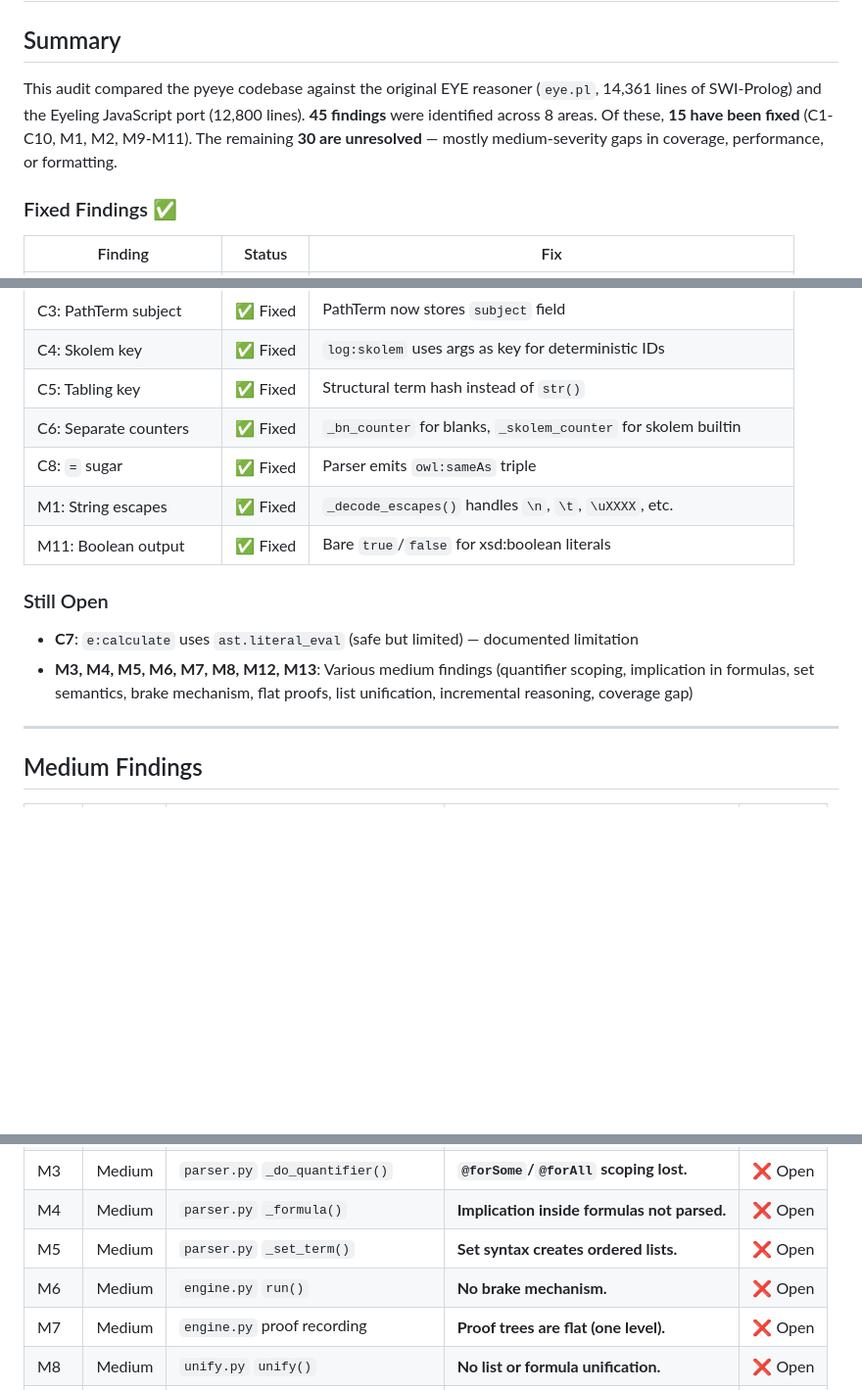
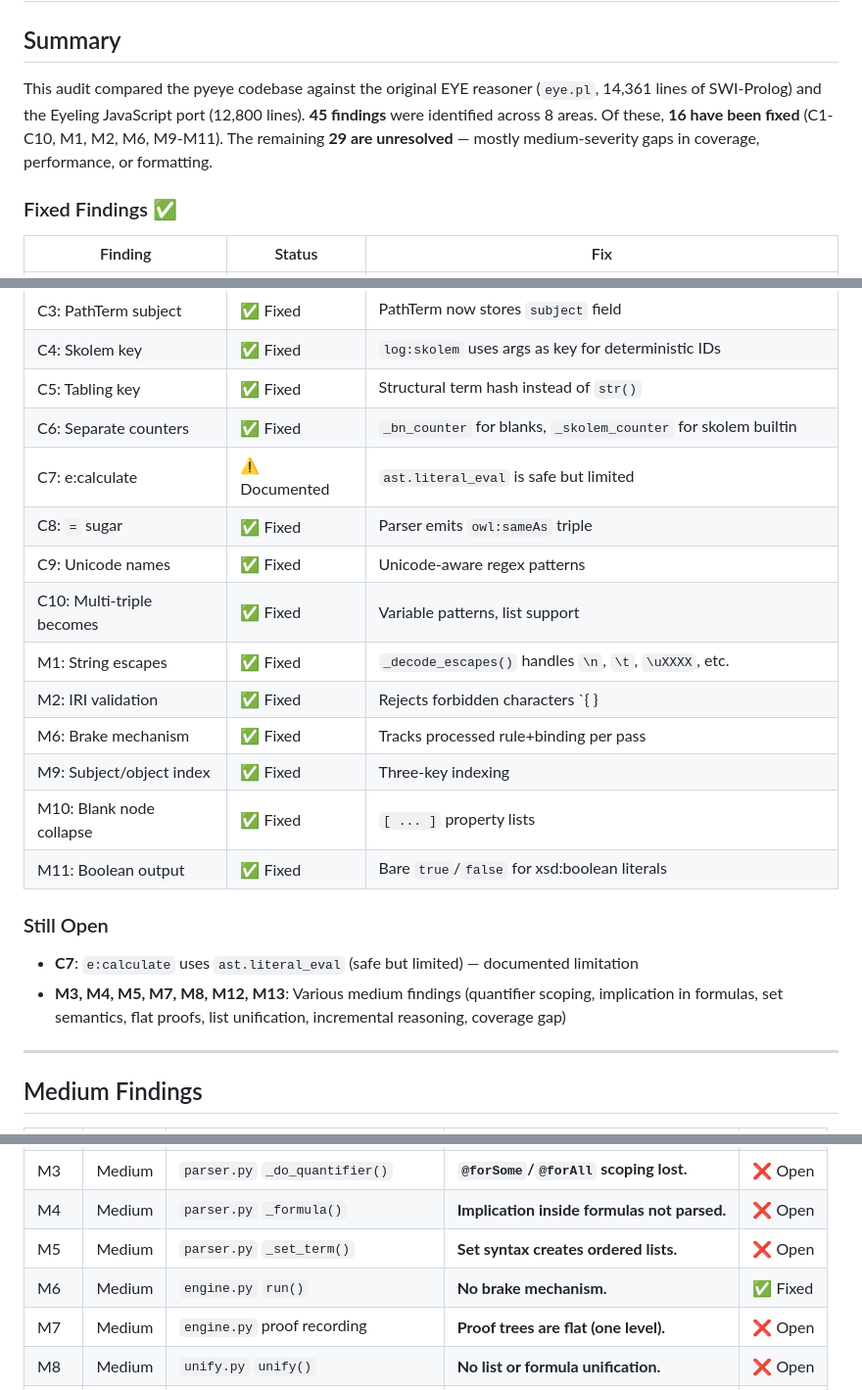
Before and after one commit to TigreGotico/pyeye, a Markdown page: audit-vs-eye.md, 3 parts joined by grey strips. Shown at 98% size. Rendered like a GitHub page; blank space fills up the shorter version.

Commit message:
docs: update audit — M6 fixed, 16 of 45 findings resolved
16 findings fixed: C1-C10, M1, M2, M6, M9, M10, M11
29 findings remain open (7 Medium, 3 Low, C7 documented)

AI-Generated Change:
- Model: qwen
- Intent: Keep audit document current with M6 fix status
- Impact: audit-vs-eye.md updated
- Verified via: uv run pytest tests/ -q (326 passed)

Co-authored-by: Qwen-Coder <qwen-coder@alibabacloud.com>

```diff
--- a/audit-vs-eye.md
+++ b/audit-vs-eye.md
@@ -2,7 +2,7 @@
 
 ## Summary
 
-This audit compared the pyeye codebase against the original EYE reasoner (`eye.pl`, 14,361 lines of SWI-Prolog) and the Eyeling JavaScript port (12,800 lines). **45 findings** were identified across 8 areas. Of these, **15 have been fixed** (C1-C10, M1, M2, M9-M11). The remaining **30 are unresolved** — mostly medium-severity gaps in coverage, performance, or formatting.
+This audit compared the pyeye codebase against the original EYE reasoner (`eye.pl`, 14,361 lines of SWI-Prolog) and the Eyeling JavaScript port (12,800 lines). **45 findings** were identified across 8 areas. Of these, **16 have been fixed** (C1-C10, M1, M2, M6, M9-M11). The remaining **29 are unresolved** — mostly medium-severity gaps in coverage, performance, or formatting.
 
 ### Fixed Findings ✅
 
@@ -14,14 +14,21 @@ This audit compared the pyeye codebase against the original EYE reasoner (`eye.p
 | C4: Skolem key | ✅ Fixed | `log:skolem` uses args as key for deterministic IDs |
 | C5: Tabling key | ✅ Fixed | Structural term hash instead of `str()` |
 | C6: Separate counters | ✅ Fixed | `_bn_counter` for blanks, `_skolem_counter` for skolem builtin |
+| C7: e:calculate | ⚠️ Documented | `ast.literal_eval` is safe but limited |
 | C8: `=` sugar | ✅ Fixed | Parser emits `owl:sameAs` triple |
+| C9: Unicode names | ✅ Fixed | Unicode-aware regex patterns |
+| C10: Multi-triple becomes | ✅ Fixed | Variable patterns, list support |
 | M1: String escapes | ✅ Fixed | `_decode_escapes()` handles `\n`, `\t`, `\uXXXX`, etc. |
+| M2: IRI validation | ✅ Fixed | Rejects forbidden characters `{ } | ^ \` |
+| M6: Brake mechanism | ✅ Fixed | Tracks processed rule+binding per pass |
+| M9: Subject/object index | ✅ Fixed | Three-key indexing |
+| M10: Blank node collapse | ✅ Fixed | `[ ... ]` property lists |
 | M11: Boolean output | ✅ Fixed | Bare `true`/`false` for xsd:boolean literals |
 
 ### Still Open
 
 - **C7**: `e:calculate` uses `ast.literal_eval` (safe but limited) — documented limitation
-- **M3, M4, M5, M6, M7, M8, M12, M13**: Various medium findings (quantifier scoping, implication in formulas, set semantics, brake mechanism, flat proofs, list unification, incremental reasoning, coverage gap)
+- **M3, M4, M5, M7, M8, M12, M13**: Various medium findings (quantifier scoping, implication in formulas, set semantics, flat proofs, list unification, incremental reasoning, coverage gap)
 
 ---
 
@@ -34,7 +41,7 @@ This audit compared the pyeye codebase against the original EYE reasoner (`eye.p
 | M3 | Medium | `parser.py` `_do_quantifier()` | **`@forSome`/`@forAll` scoping lost.** | ❌ Open |
 | M4 | Medium | `parser.py` `_formula()` | **Implication inside formulas not parsed.** | ❌ Open |
 | M5 | Medium | `parser.py` `_set_term()` | **Set syntax creates ordered lists.** | ❌ Open |
-| M6 | Medium | `engine.py` `run()` | **No brake mechanism.** | ❌ Open |
+| M6 | Medium | `engine.py` `run()` | **No brake mechanism.** | ✅ Fixed |
 | M7 | Medium | `engine.py` proof recording | **Proof trees are flat (one level).** | ❌ Open |
 | M8 | Medium | `unify.py` `unify()` | **No list or formula unification.** | ❌ Open |
 | M9 | Medium | `store.py` | **Only predicate-based index.** | ✅ Fixed |
```
